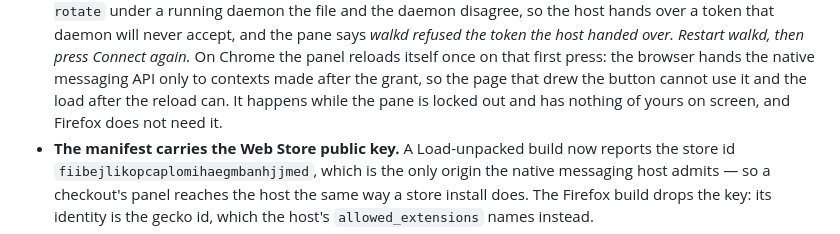
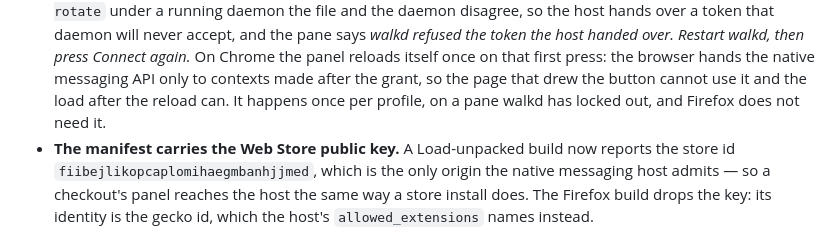
Before and after one commit to kesensoy/sidewalk, a Markdown page: CHANGELOG.md, the part around the change. GitHub-like rendering.

```diff
--- a/CHANGELOG.md
+++ b/CHANGELOG.md
@@ -26,8 +26,8 @@ with nothing pasted and nothing printed.
   On Chrome the panel reloads itself once on that first press: the browser hands
   the native messaging API only to contexts made after the grant, so the page
   that drew the button cannot use it and the load after the reload can. It
-  happens while the pane is locked out and has nothing of yours on screen, and
-  Firefox does not need it.
+  happens once per profile, on a pane walkd has locked out, and Firefox does not
+  need it.
 - **The manifest carries the Web Store public key.** A Load-unpacked build now
   reports the store id `fiibejlikopcaplomihaegmbanhjjmed`, which is the only
   origin the native messaging host admits — so a checkout's panel reaches the
```
Also changed, not shown: CLAUDE.md (+1 -1 lines), MANUAL.md (+4 -3 lines).
